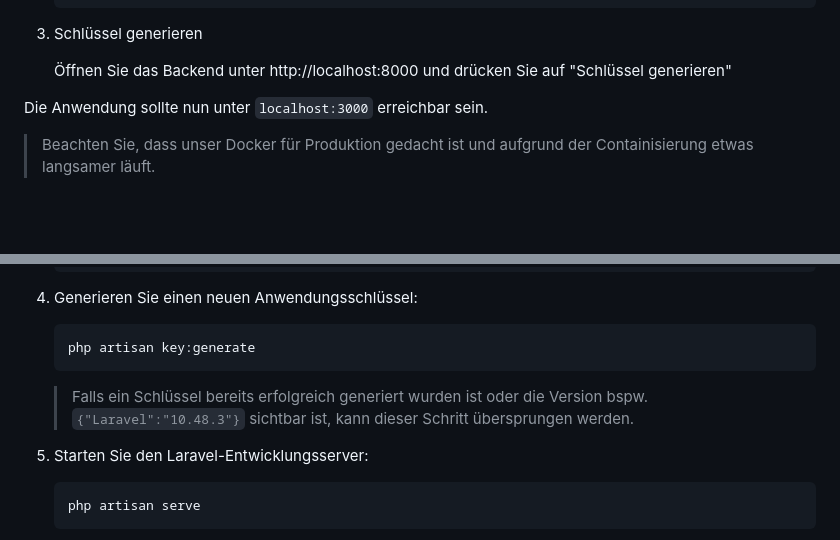
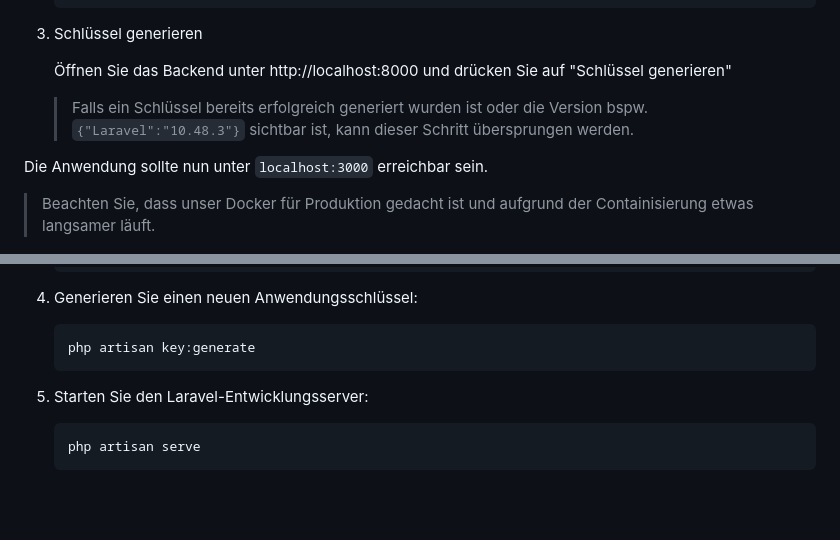
Before and after one commit to superzig/entenbrot, a Markdown page: README.md, 2 parts joined by grey strips. Drawn GitHub-style; blank space fills up the shorter version.

Commit message:
Update README.md
docs: Anmerkung an richtige Person in Readme verschoben

````diff
--- a/README.md
+++ b/README.md
@@ -54,6 +54,7 @@ Zur schnellen Installation kann Docker verwendet werden. Dafür muss Docker inst
 3. Schlüssel generieren
 
    Öffnen Sie das Backend unter http://localhost:8000 und drücken Sie auf "Schlüssel generieren"
+      > Falls ein Schlüssel bereits erfolgreich generiert wurden ist oder die Version bspw. `{"Laravel":"10.48.3"}` sichtbar ist, kann dieser Schritt übersprungen werden.
 
 Die Anwendung sollte nun unter `localhost:3000` erreichbar sein.
 > Beachten Sie, dass unser Docker für Produktion gedacht ist und aufgrund der Containisierung etwas langsamer läuft.
@@ -87,8 +88,6 @@ Um das Laravel-Backend einzurichten, folgen Sie diesen Schritten:
    ```bash
    php artisan key:generate
    ```
-
-   > Falls ein Schlüssel bereits erfolgreich generiert wurden ist oder die Version bspw. `{"Laravel":"10.48.3"}` sichtbar ist, kann dieser Schritt übersprungen werden.
 
 5. Starten Sie den Laravel-Entwicklungsserver:
 
````
